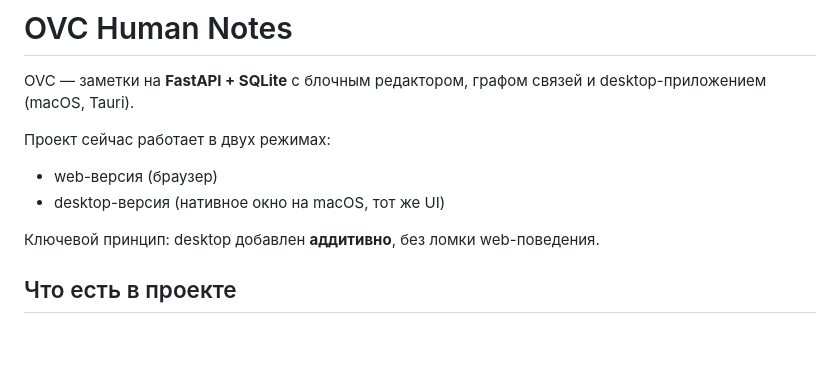
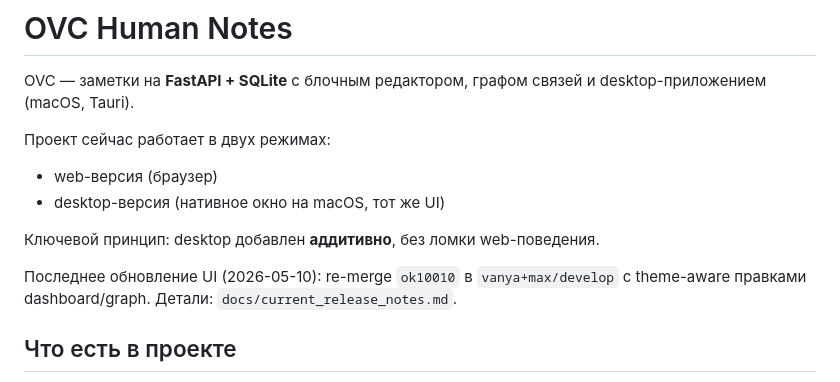
Before and after one commit to vjachikslavny-crypto/ovc, a Markdown page: README.md, the part around the change. Drawn GitHub-style; blank space fills up the shorter version.

Commit message:
docs: update release notes and design fixes after re-merge

```diff
--- a/README.md
+++ b/README.md
@@ -7,6 +7,8 @@ OVC — заметки на **FastAPI + SQLite** с блочным редакт
 - desktop-версия (нативное окно на macOS, тот же UI)
 
 Ключевой принцип: desktop добавлен **аддитивно**, без ломки web-поведения.
+
+Последнее обновление UI (2026-05-10): re-merge `ok10010` в `vanya+max/develop` с theme-aware правками dashboard/graph. Детали: `docs/current_release_notes.md`.
 
 ## Что есть в проекте
 
```
Also changed, not shown: docs/current_release_notes.md (+17 -1 lines), docs/design-fixes.md (+5 -0 lines).
